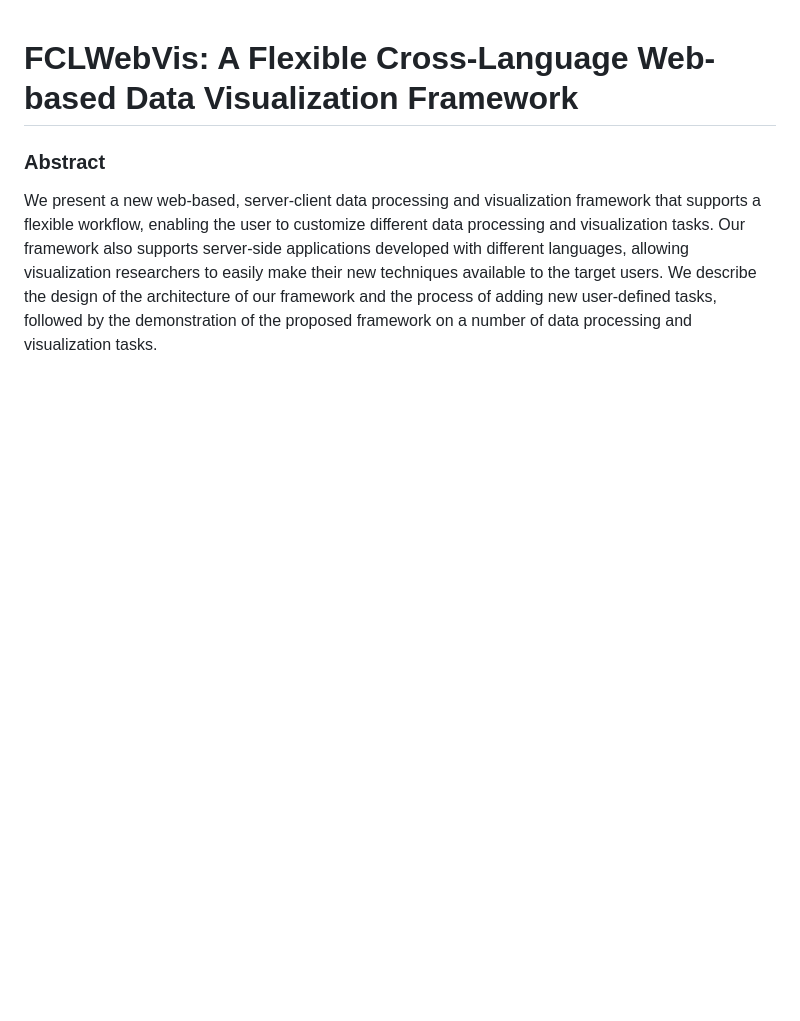
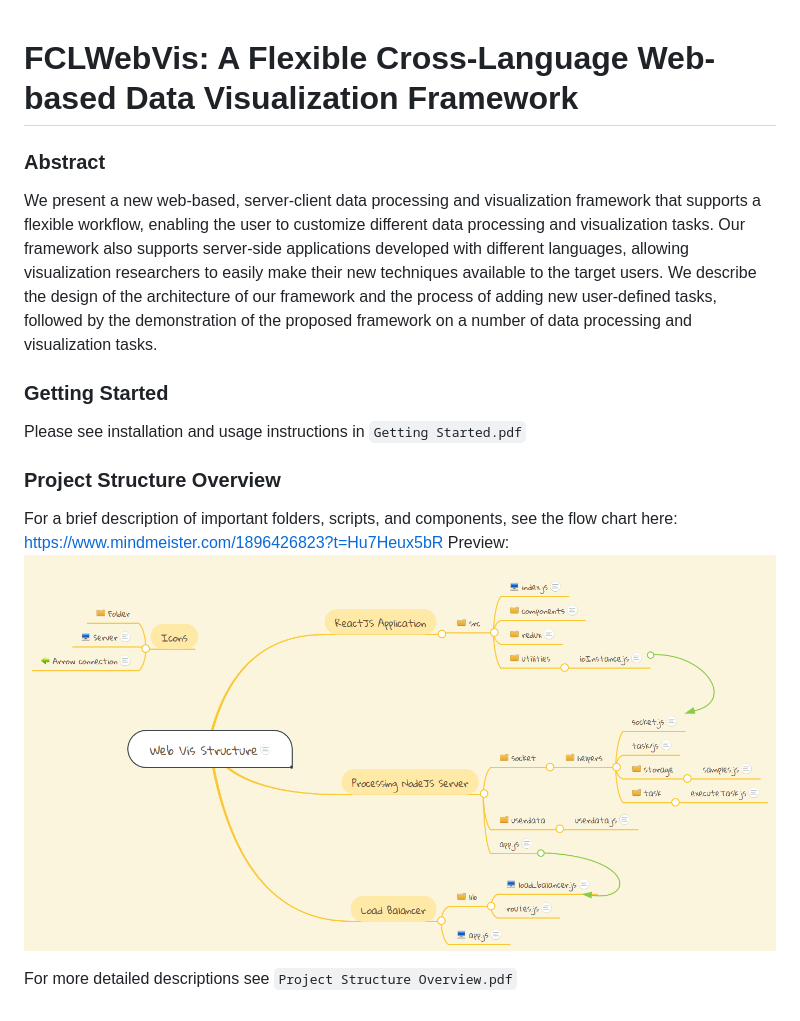
Before and after one commit to MangoLion/FCLWebVis, a Markdown page: README.md, the part around the change. Rendered like a GitHub page; pictures changed too: overview.png (added); blank space fills up the shorter version.

Commit message:
Updated Readme and Documentations

```diff
--- a/README.md
+++ b/README.md
@@ -1,3 +1,13 @@
 # FCLWebVis: A Flexible Cross-Language Web-based Data Visualization Framework
 ### Abstract
 We present a new web-based, server-client data processing and visualization framework that supports a flexible workflow, enabling the user to customize different data processing and visualization tasks. Our framework also supports server-side applications developed with different languages, allowing visualization researchers to easily make their new techniques available to the target users. We describe the design of the architecture of our framework and the process of adding new user-defined tasks, followed by the demonstration of the proposed framework on a number of data processing and visualization tasks.
+
+### Getting Started
+Please see installation and usage instructions in `Getting Started.pdf`
+
+### Project Structure Overview
+For a brief description of important folders, scripts, and components, see the flow chart here: https://www.mindmeister.com/1896426823?t=Hu7Heux5bR
+Preview:
+![overview.png](overview.png)
+
+For more detailed descriptions see `Project Structure Overview.pdf`
```
Also changed, not shown: 2 other files.
